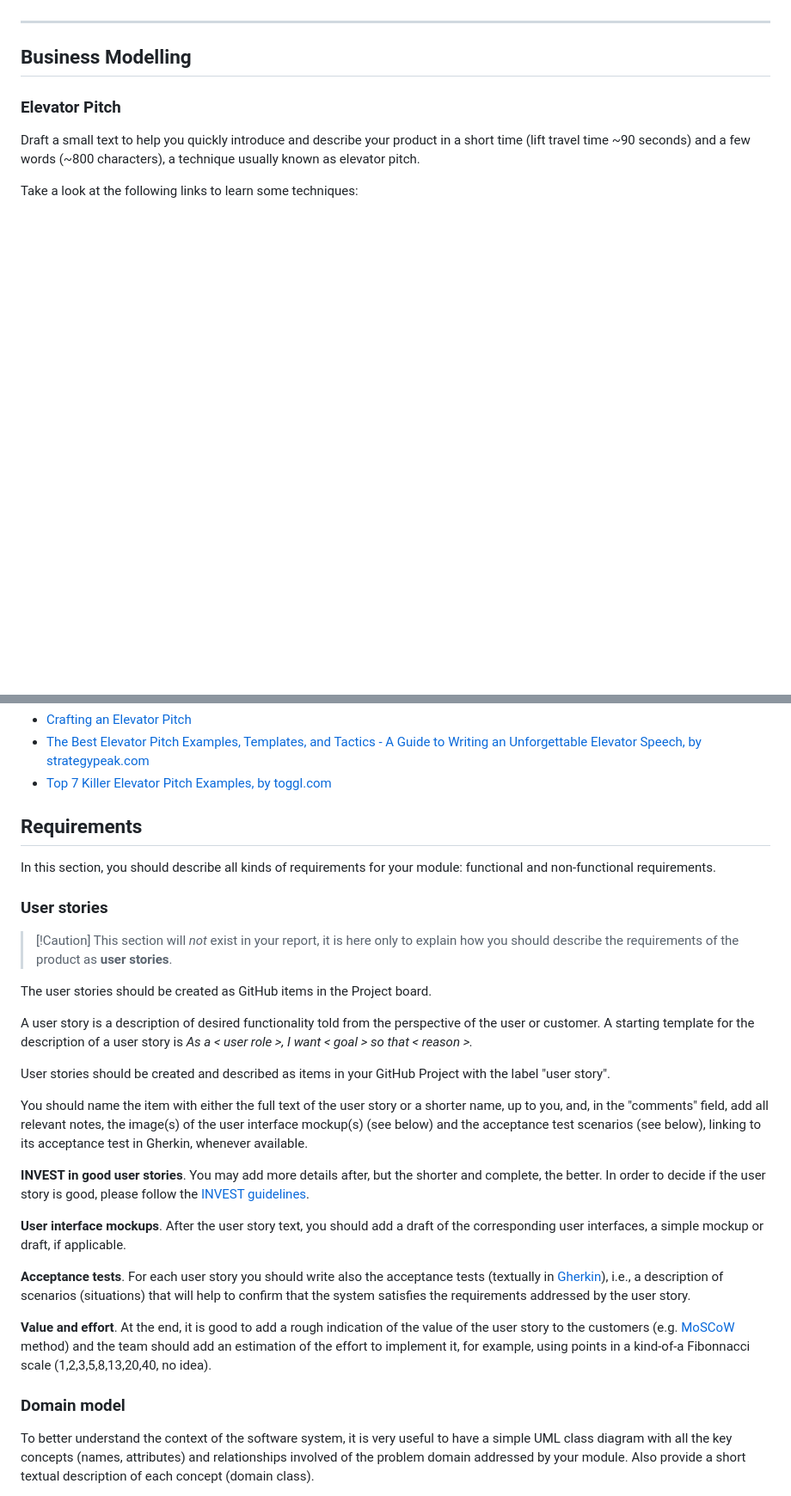
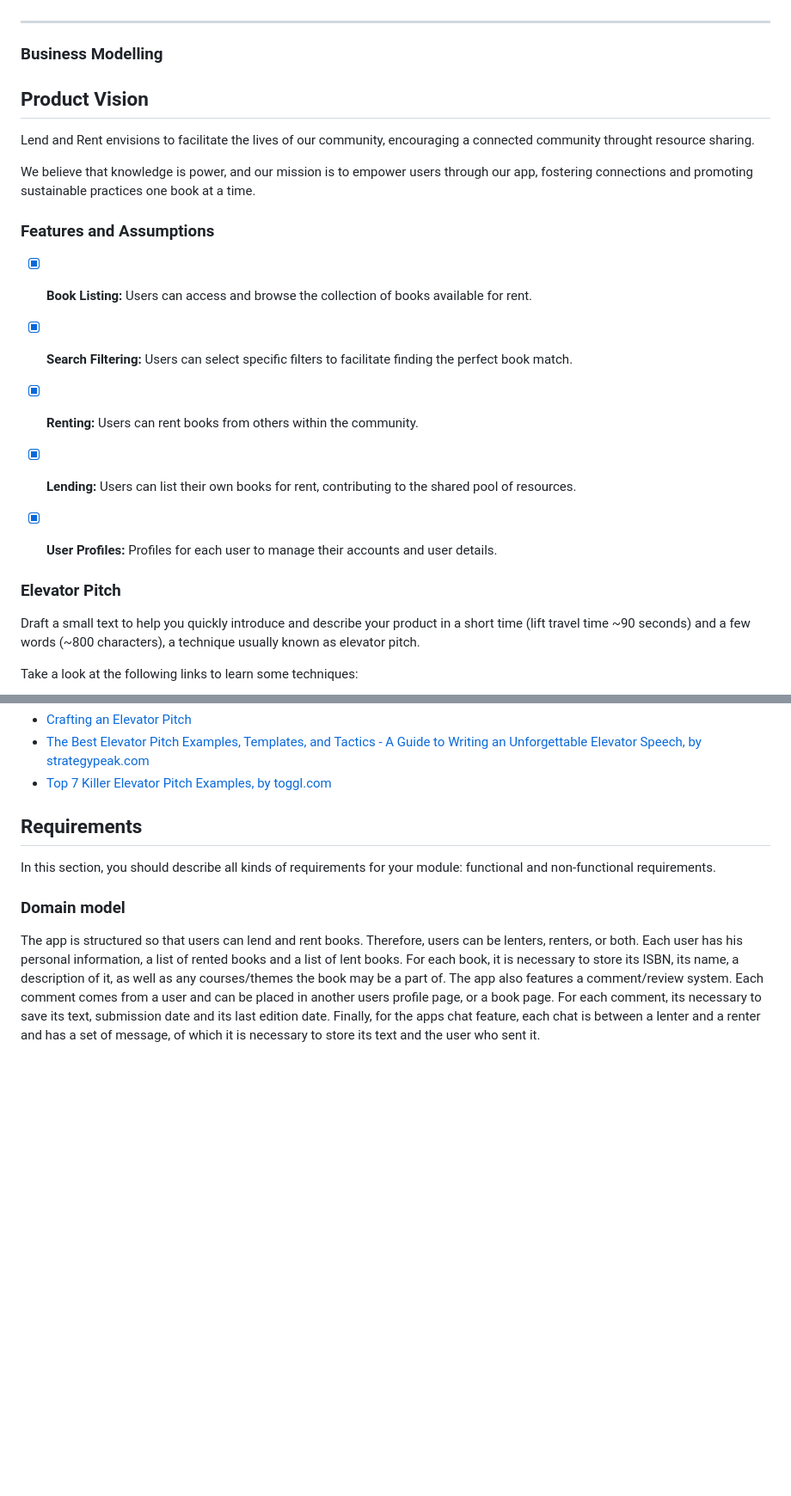
Before and after one commit to odracir04/lend-and-rent, a Markdown page: README.md, 2 parts joined by grey strips. Shown at 86% size. Drawn GitHub-style; blank space fills up the shorter version.

Commit message:
Update README.md, still missing some things

```diff
--- a/README.md
+++ b/README.md
@@ -30,7 +30,23 @@ Thank you!
 - Tomás Alexandre Torres Pereira (up202108845@up.pt)
 
 ---
-## Business Modelling
+### Business Modelling
+
+## Product Vision
+Lend and Rent envisions to facilitate the lives of our community, encouraging a connected community throught resource sharing.
+
+We believe that knowledge is power, and our mission is to empower users through our app, fostering connections and promoting sustainable practices one book at a time.
+
+### Features and Assumptions
+- [x] **Book Listing:** Users can access and browse the collection of books available for rent.
+
+- [x] **Search Filtering:** Users can select specific filters to facilitate finding the perfect book match.
+
+- [x] **Renting:** Users can rent books from others within the community.
+
+- [x] **Lending:** Users can list their own books for rent, contributing to the shared pool of resources.
+
+- [x] **User Profiles:** Profiles for each user to manage their accounts and user details.
 
 ### Elevator Pitch
 Draft a small text to help you quickly introduce and describe your product in a short time (lift travel time ~90 seconds) and a few words (~800 characters), a technique usually known as elevator pitch.
@@ -45,31 +61,7 @@ Take a look at the following links to learn some techniques:
 
 In this section, you should describe all kinds of requirements for your module: functional and non-functional requirements.
 
-### User stories
-> [!Caution] This section will *not* exist in your report, it is here only to explain how you should describe the requirements of the product as **user stories**.
-
-The user stories should be created as GitHub items in the Project board.
-
-A user story is a description of desired functionality told from the perspective of the user or customer. A starting template for the description of a user story is *As a < user role >, I want < goal > so that < reason >.*
-
-User stories should be created and described as items in your GitHub Project with the label "user story".
-
-You should name the item with either the full text of the user story or a shorter name, up to you, and, in the "comments" field, add all relevant notes, the image(s) of the user interface mockup(s) (see below) and the acceptance test scenarios (see below), linking to its acceptance test in Gherkin, whenever available.
-
-**INVEST in good user stories**.
-You may add more details after, but the shorter and complete, the better. In order to decide if the user story is good, please follow the [INVEST guidelines](https://xp123.com/articles/invest-in-good-stories-and-smart-tasks/).
-
-**User interface mockups**.
-After the user story text, you should add a draft of the corresponding user interfaces, a simple mockup or draft, if applicable.
-
-**Acceptance tests**.
-For each user story you should write also the acceptance tests (textually in [Gherkin](https://cucumber.io/docs/gherkin/reference/)), i.e., a description of scenarios (situations) that will help to confirm that the system satisfies the requirements addressed by the user story.
-
-**Value and effort**.
-At the end, it is good to add a rough indication of the value of the user story to the customers (e.g. [MoSCoW](https://en.wikipedia.org/wiki/MoSCoW_method) method) and the team should add an estimation of the effort to implement it, for example, using points in a kind-of-a Fibonnacci scale (1,2,3,5,8,13,20,40, no idea).
-
 ### Domain model
 
-To better understand the context of the software system, it is very useful to have a simple UML class diagram with all the key concepts (names, attributes) and relationships involved of the problem domain addressed by your module.
-Also provide a short textual description of each concept (domain class).
+The app is structured so that users can lend and rent books. Therefore, users can be lenters, renters, or both. Each user has his personal information, a list of rented books and a list of lent books. For each book, it is necessary to store its ISBN, its name, a description of it, as well as any courses/themes the book may be a part of. The app also features a comment/review system. Each comment comes from a user and can be placed in another users profile page, or a book page. For each comment, its necessary to save its text, submission date and its last edition date. Finally, for the apps chat feature, each chat is between a lenter and a renter and has a set of message, of which it is necessary to store its text and the user who sent it.
 
```
Also changed, not shown: other parts of README.md (+4 -9 lines).
